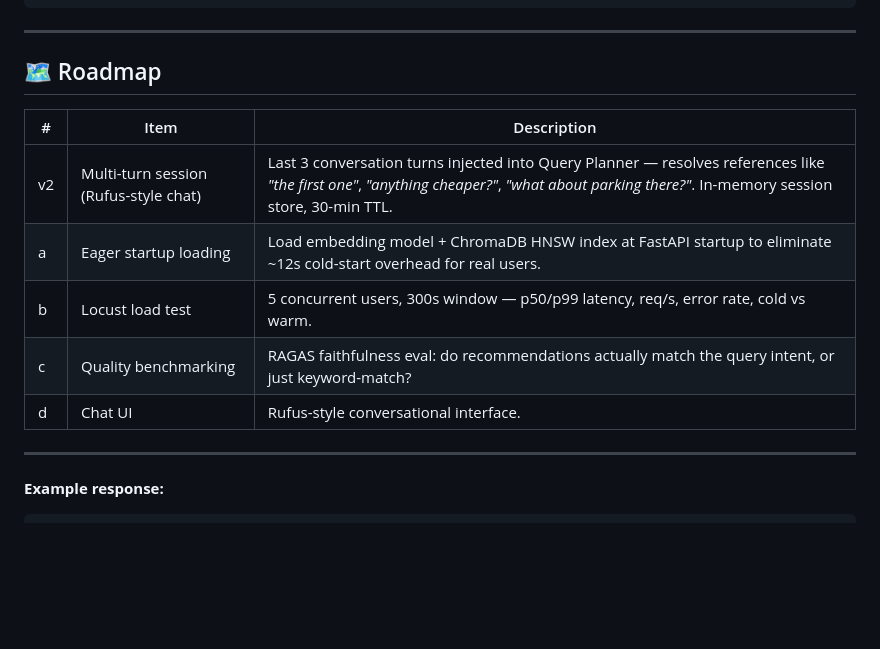
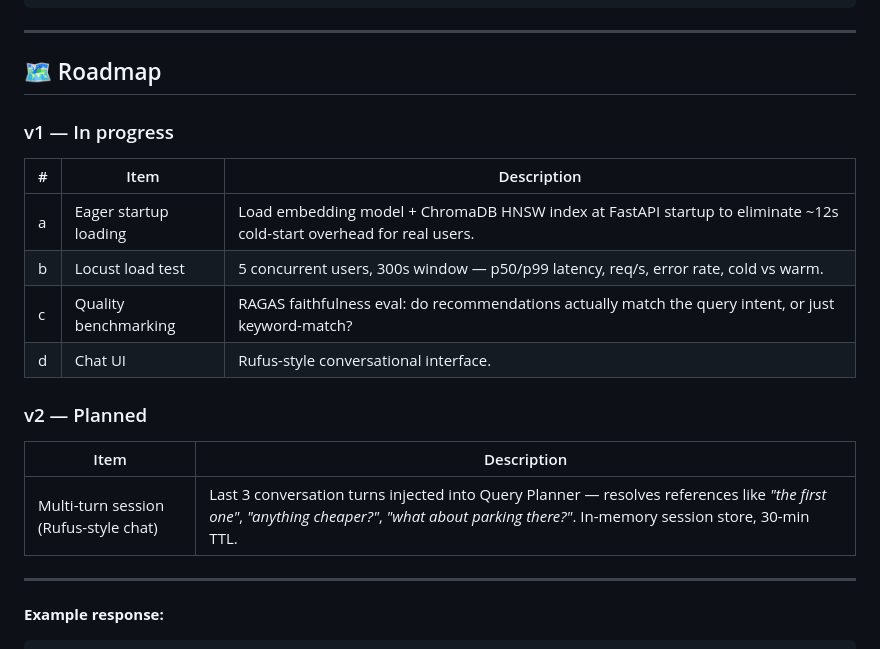
Before and after one commit to gprachi28/ReviewDistill, a Markdown page: README.md, the part around the change. GitHub-like rendering; blank space fills up the shorter version.

Commit message:
docs: restructure roadmap — v1 todos before v2

```diff
--- a/README.md
+++ b/README.md
@@ -186,13 +186,20 @@ curl -X POST http://localhost:8000/api/v1/query \
 
 ## 🗺️ Roadmap
 
+### v1 — In progress
+
 | # | Item | Description |
 |---|---|---|
-| v2 | Multi-turn session (Rufus-style chat) | Last 3 conversation turns injected into Query Planner — resolves references like *"the first one"*, *"anything cheaper?"*, *"what about parking there?"*. In-memory session store, 30-min TTL. |
 | a | Eager startup loading | Load embedding model + ChromaDB HNSW index at FastAPI startup to eliminate ~12s cold-start overhead for real users. |
 | b | Locust load test | 5 concurrent users, 300s window — p50/p99 latency, req/s, error rate, cold vs warm. |
 | c | Quality benchmarking | RAGAS faithfulness eval: do recommendations actually match the query intent, or just keyword-match? |
 | d | Chat UI | Rufus-style conversational interface. |
+
+### v2 — Planned
+
+| Item | Description |
+|---|---|
+| Multi-turn session (Rufus-style chat) | Last 3 conversation turns injected into Query Planner — resolves references like *"the first one"*, *"anything cheaper?"*, *"what about parking there?"*. In-memory session store, 30-min TTL. |
 
 ---
 
```
